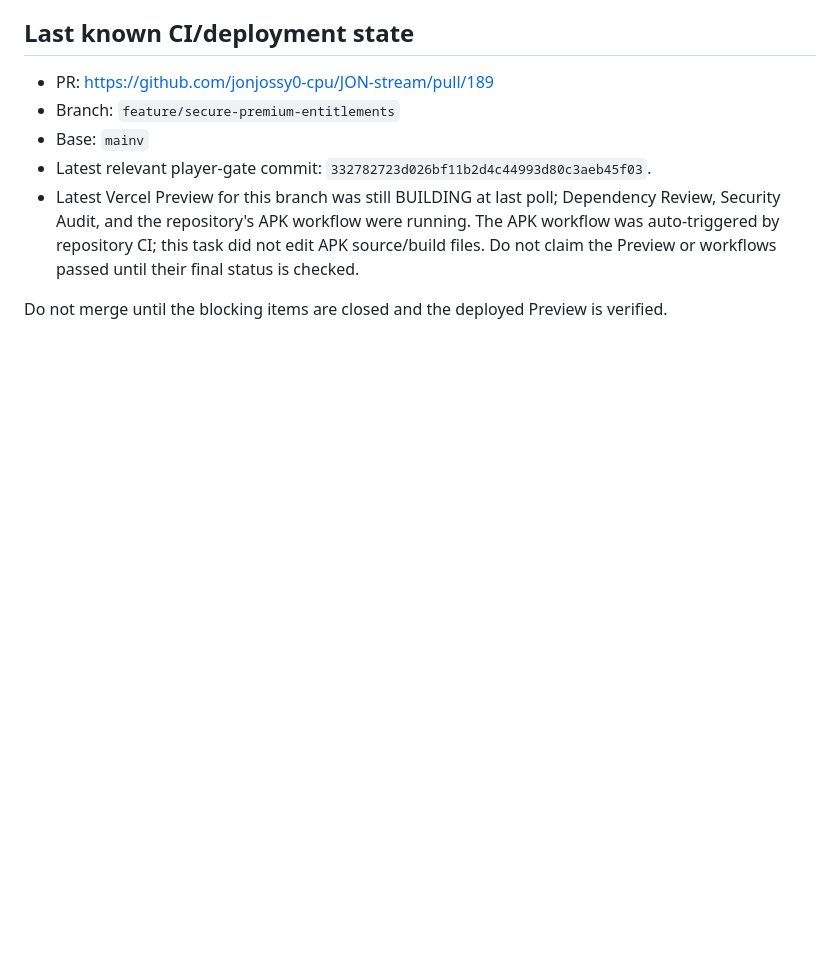
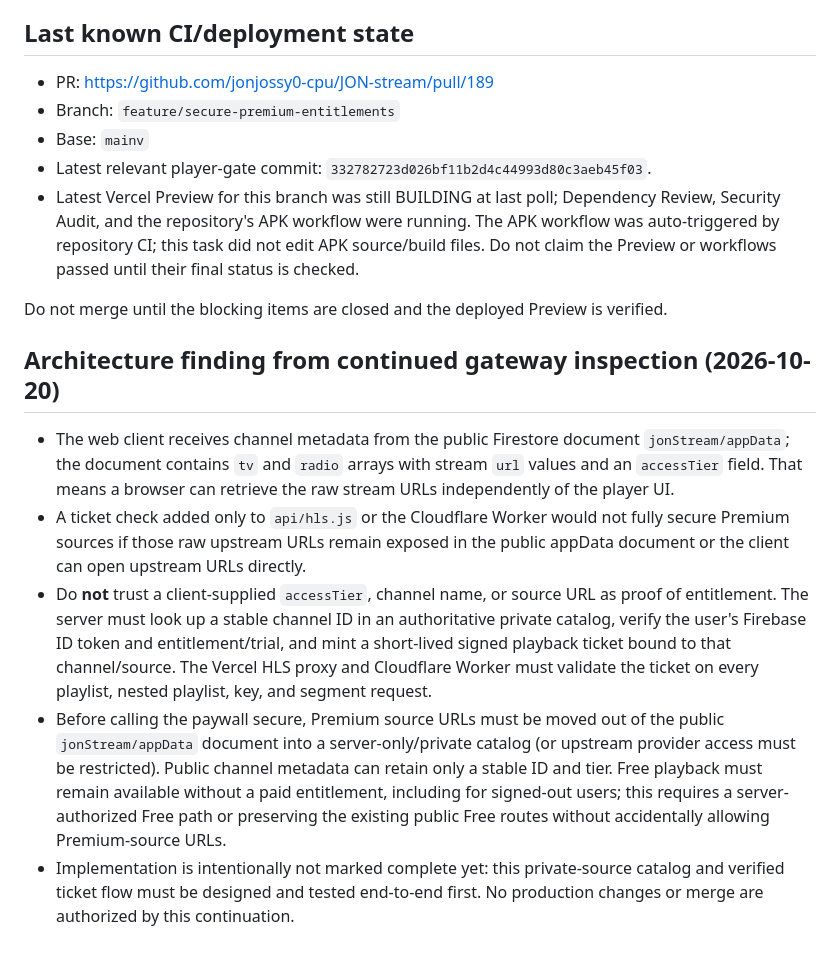
Before and after one commit to jonjossy0-cpu/JON-stream, a Markdown page: docs/premium-entitlements-status.md, the part around the change. Rendered like a GitHub page; blank space fills up the shorter version.

Commit message:
Document public stream URL exposure blocking secure Premium enforcement

```diff
--- a/docs/premium-entitlements-status.md
+++ b/docs/premium-entitlements-status.md
@@ -41,3 +41,10 @@ Last checked: 2026-10-20
 - Latest Vercel Preview for this branch was still BUILDING at last poll; Dependency Review, Security Audit, and the repository's APK workflow were running. The APK workflow was auto-triggered by repository CI; this task did not edit APK source/build files. Do not claim the Preview or workflows passed until their final status is checked.
 
 Do not merge until the blocking items are closed and the deployed Preview is verified.
+
+## Architecture finding from continued gateway inspection (2026-10-20)
+- The web client receives channel metadata from the public Firestore document `jonStream/appData`; the document contains `tv` and `radio` arrays with stream `url` values and an `accessTier` field. That means a browser can retrieve the raw stream URLs independently of the player UI.
+- A ticket check added only to `api/hls.js` or the Cloudflare Worker would not fully secure Premium sources if those raw upstream URLs remain exposed in the public appData document or the client can open upstream URLs directly.
+- Do **not** trust a client-supplied `accessTier`, channel name, or source URL as proof of entitlement. The server must look up a stable channel ID in an authoritative private catalog, verify the user's Firebase ID token and entitlement/trial, and mint a short-lived signed playback ticket bound to that channel/source. The Vercel HLS proxy and Cloudflare Worker must validate the ticket on every playlist, nested playlist, key, and segment request.
+- Before calling the paywall secure, Premium source URLs must be moved out of the public `jonStream/appData` document into a server-only/private catalog (or upstream provider access must be restricted). Public channel metadata can retain only a stable ID and tier. Free playback must remain available without a paid entitlement, including for signed-out users; this requires a server-authorized Free path or preserving the existing public Free routes without accidentally allowing Premium-source URLs.
+- Implementation is intentionally not marked complete yet: this private-source catalog and verified ticket flow must be designed and tested end-to-end first. No production changes or merge are authorized by this continuation.
```
